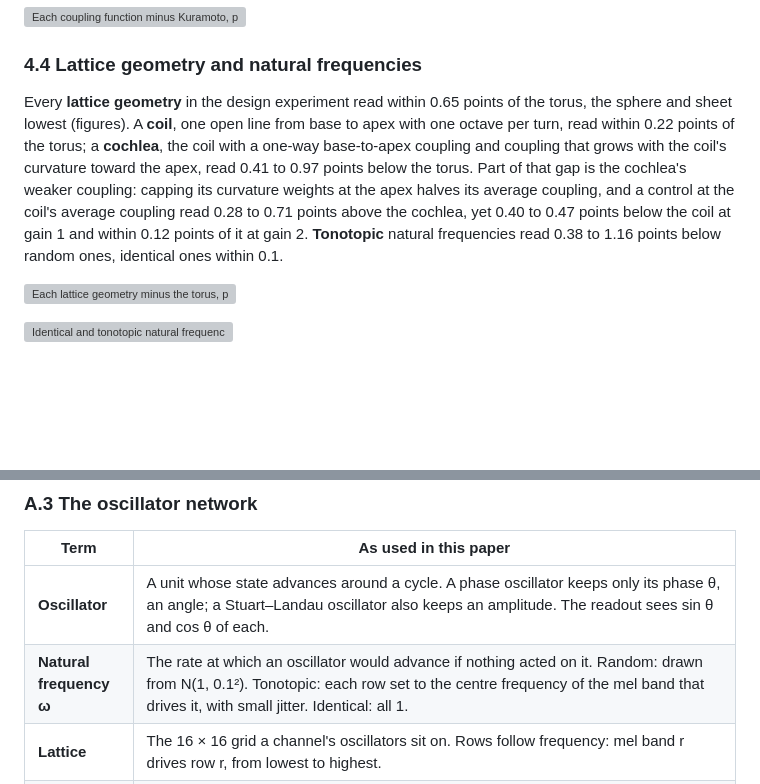
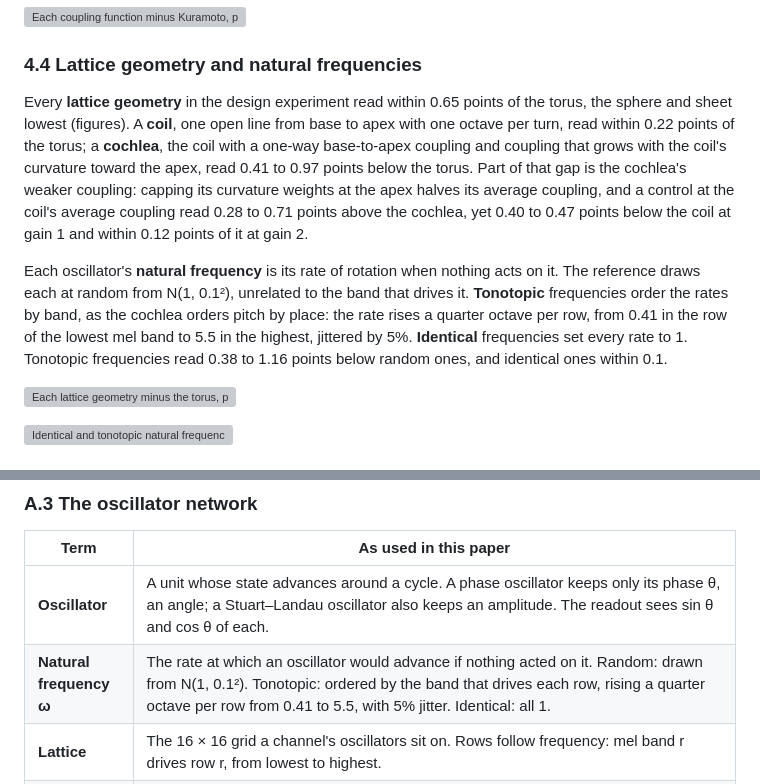
Before and after one commit to ekryski/oscillator-research, a Markdown page: papers/02-untrained-reservoirs/spoken-digit-recognition-without-training-DRAFT.md, 2 parts joined by grey strips. Rendered like a GitHub page; blank space fills up the shorter version; grey boxes are pictures that could not be loaded.

Commit message:
explain what tonotopic and identical natural frequencies are against the random reference, and correct the glossary's tonotopic definition

```diff
--- a/papers/02-untrained-reservoirs/spoken-digit-recognition-without-training-DRAFT.md
+++ b/papers/02-untrained-reservoirs/spoken-digit-recognition-without-training-DRAFT.md
@@ -62,7 +62,9 @@ The design experiment varied the coupled network one factor at a time around the
 
 ### 4.4 Lattice geometry and natural frequencies
 
-Every **lattice geometry** in the design experiment read within 0.65 points of the torus, the sphere and sheet lowest (figures). A **coil**, one open line from base to apex with one octave per turn, read within 0.22 points of the torus; a **cochlea**, the coil with a one-way base-to-apex coupling and coupling that grows with the coil's curvature toward the apex, read 0.41 to 0.97 points below the torus. Part of that gap is the cochlea's weaker coupling: capping its curvature weights at the apex halves its average coupling, and a control at the coil's average coupling read 0.28 to 0.71 points above the cochlea, yet 0.40 to 0.47 points below the coil at gain 1 and within 0.12 points of it at gain 2. **Tonotopic** natural frequencies read 0.38 to 1.16 points below random ones, identical ones within 0.1.
+Every **lattice geometry** in the design experiment read within 0.65 points of the torus, the sphere and sheet lowest (figures). A **coil**, one open line from base to apex with one octave per turn, read within 0.22 points of the torus; a **cochlea**, the coil with a one-way base-to-apex coupling and coupling that grows with the coil's curvature toward the apex, read 0.41 to 0.97 points below the torus. Part of that gap is the cochlea's weaker coupling: capping its curvature weights at the apex halves its average coupling, and a control at the coil's average coupling read 0.28 to 0.71 points above the cochlea, yet 0.40 to 0.47 points below the coil at gain 1 and within 0.12 points of it at gain 2.
+
+Each oscillator's **natural frequency** is its rate of rotation when nothing acts on it. The reference draws each at random from N(1, 0.1²), unrelated to the band that drives it. **Tonotopic** frequencies order the rates by band, as the cochlea orders pitch by place: the rate rises a quarter octave per row, from 0.41 in the row of the lowest mel band to 5.5 in the highest, jittered by 5%. **Identical** frequencies set every rate to 1. Tonotopic frequencies read 0.38 to 1.16 points below random ones, and identical ones within 0.1.
 
 ![Each lattice geometry minus the torus, per noise level and gain: the mean over three seeds (marker) and the 95% paired bootstrap interval over test clips (line). The first five are paired over every design configuration that matches them in the other factors; the coil, the cochlea and the cochlea at the coil's average coupling (right of the line) come from the cochlea experiment and are paired over its twelve configurations. Dotted line, no difference.](resources/figures/c4-lattice-geometries.png)
 
@@ -158,7 +160,7 @@ The terms as this paper uses them. The code and the run record keep their own la
 | Term | As used in this paper |
 |---|---|
 | **Oscillator** | A unit whose state advances around a cycle. A phase oscillator keeps only its phase θ, an angle; a Stuart–Landau oscillator also keeps an amplitude. The readout sees sin θ and cos θ of each. |
-| **Natural frequency ω** | The rate at which an oscillator would advance if nothing acted on it. Random: drawn from N(1, 0.1²). Tonotopic: each row set to the centre frequency of the mel band that drives it, with small jitter. Identical: all 1. |
+| **Natural frequency ω** | The rate at which an oscillator would advance if nothing acted on it. Random: drawn from N(1, 0.1²). Tonotopic: ordered by the band that drives each row, rising a quarter octave per row from 0.41 to 5.5, with 5% jitter. Identical: all 1. |
 | **Lattice** | The 16 × 16 grid a channel's oscillators sit on. Rows follow frequency: mel band r drives row r, from lowest to highest. |
 | **Row** | The 16 oscillators of one channel that a single mel band drives. The only grouping built into the network. |
 | **Channel** | One independent 16 × 16 lattice of 256 oscillators, with its own coupling kernel and natural frequencies. Every channel receives the same input, and channels do not act on each other; the network's 4 channels are four differently drawn copies, read side by side (Appendix C). The name follows the channels of a convolutional network, where each channel likewise has its own kernel. |
```
Also changed, not shown: papers/02-untrained-reservoirs/spoken-digit-recognition-without-training-FULL.md (+1 -1 lines).
